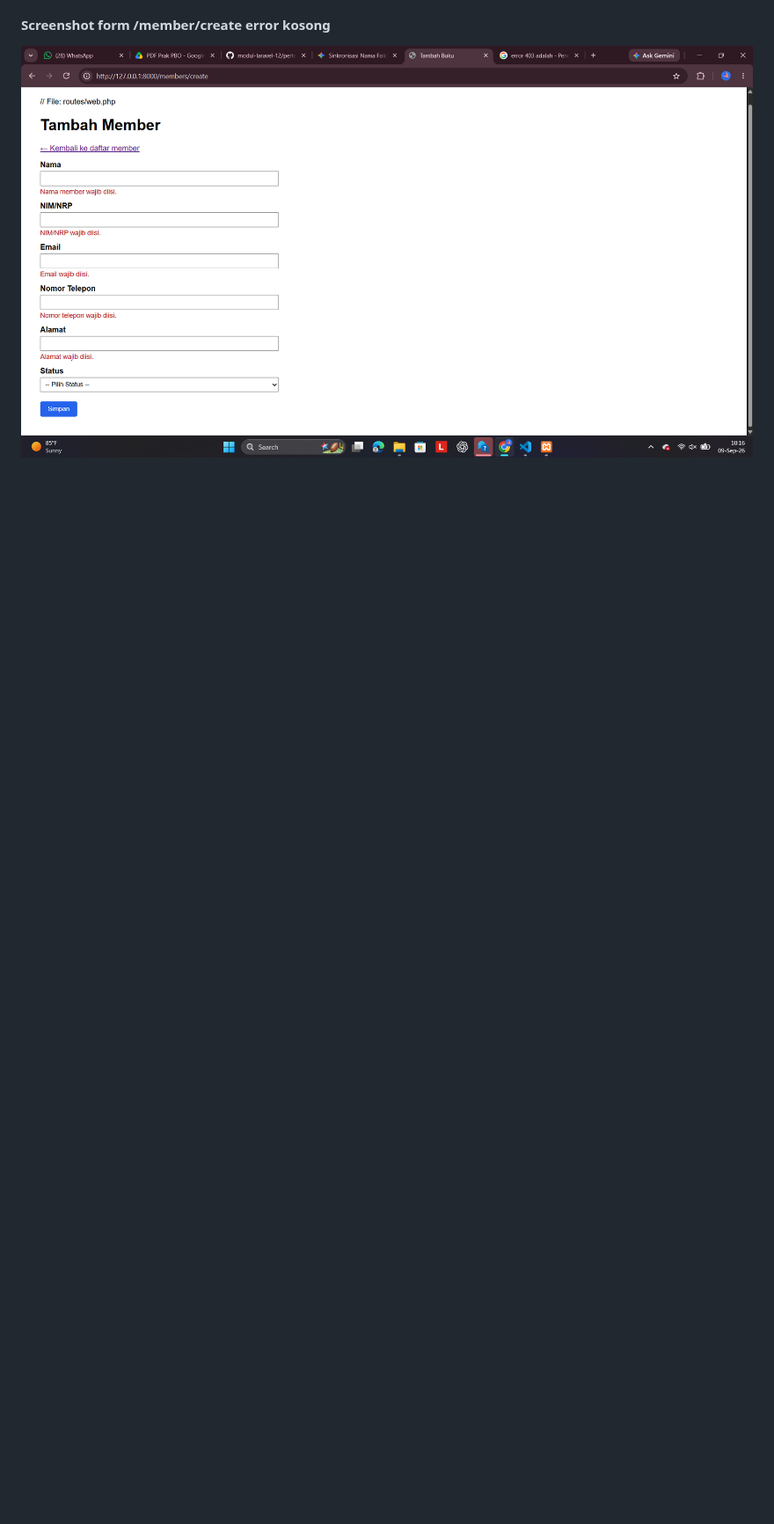
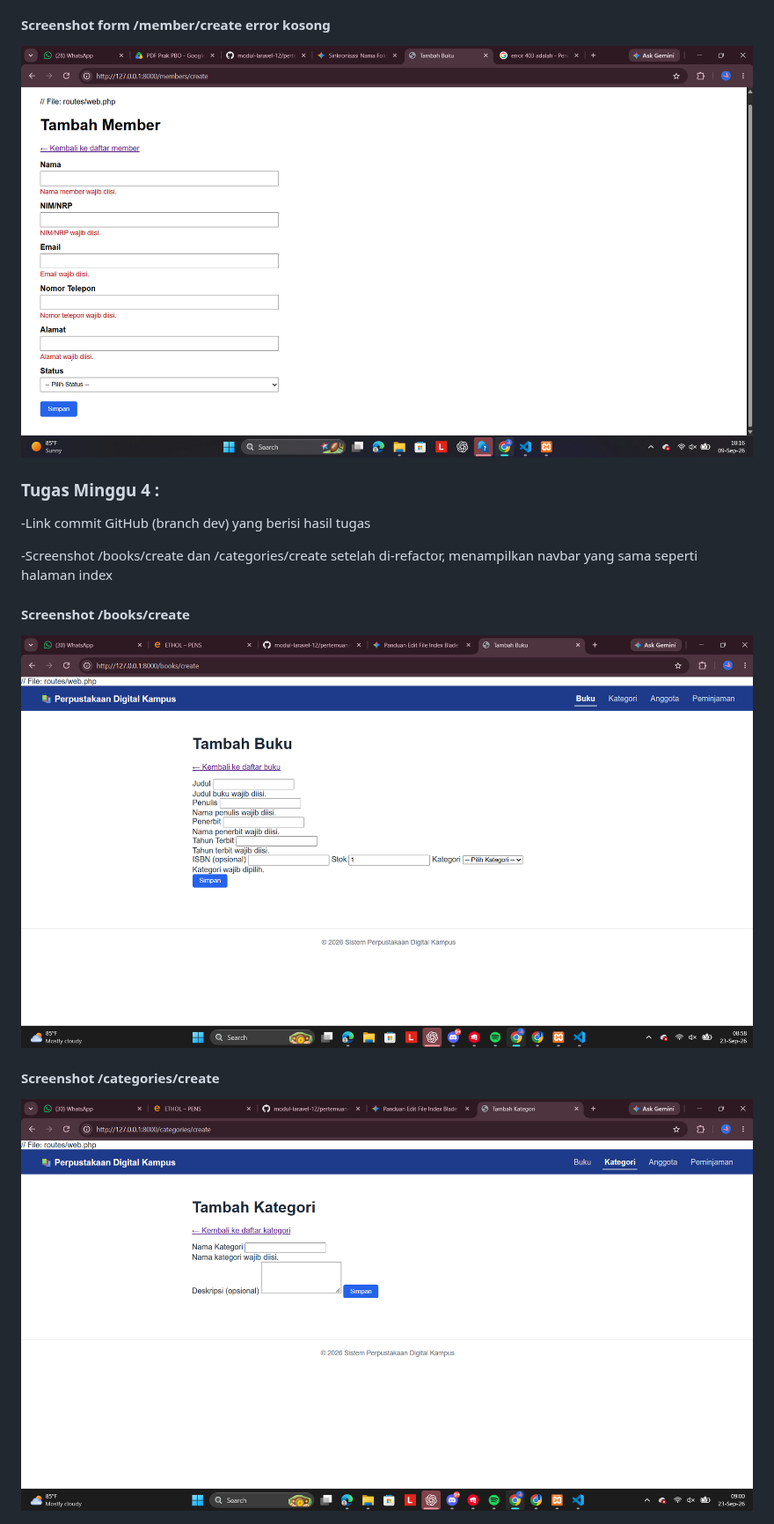
Before and after one commit to dikaaaxyz/app-perpustakaan, a Markdown page: README.md, the part around one of its changes. Shown at 88% size. GitHub-like rendering; pictures changed too: minggu4/bookscreate.png (added), minggu4/categoriescreate.png (added); blank space fills up the shorter version.

```diff
--- a/README.md
+++ b/README.md
@@ -58,3 +58,17 @@ Screenshot form /members/create setelah submit kosong (menampilkan error validas
 #### Screenshot form /member/create error kosong
 
 <img src="minggu3/ss.png">
+
+### Tugas Minggu 4 :
+
+-Link commit GitHub (branch dev) yang berisi hasil tugas
+
+-Screenshot /books/create dan /categories/create setelah di-refactor, menampilkan navbar yang sama seperti halaman index
+
+#### Screenshot /books/create
+
+<img src="minggu4/bookscreate.png">
+
+#### Screenshot /categories/create
+
+<img src="minggu4/categoriescreate.png">
```
Also changed, not shown: other parts of README.md (+2 -2 lines), 10 other files.
